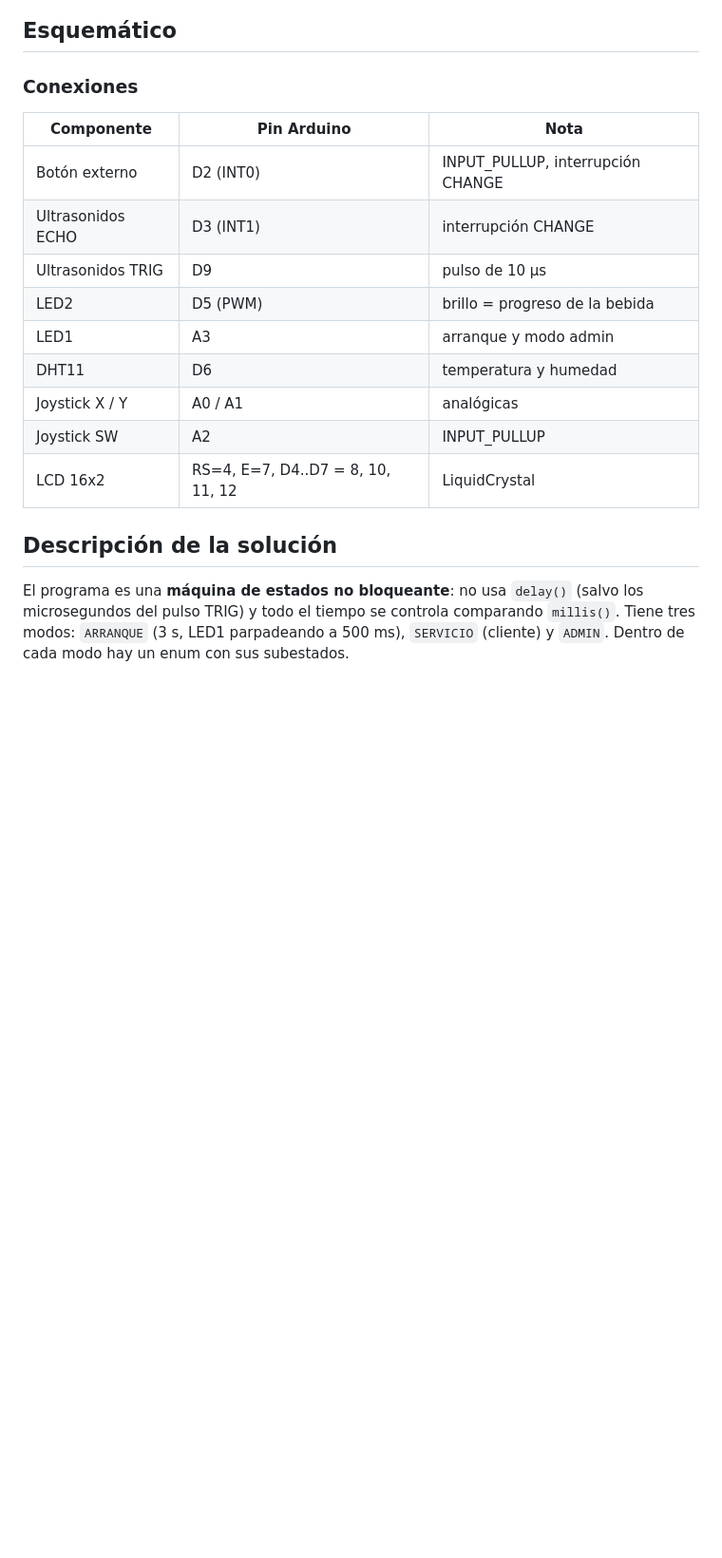
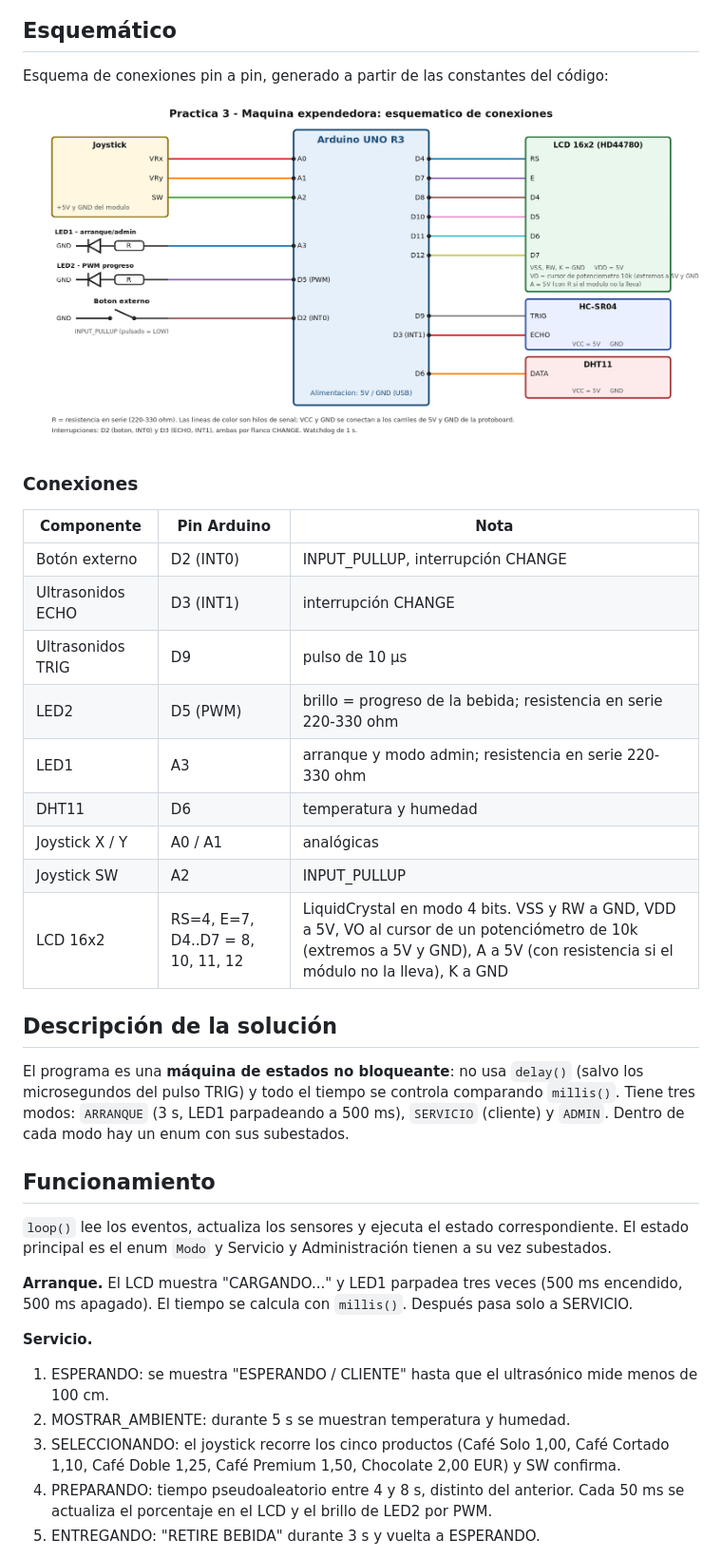
Before and after one commit to quik16/empotrados-p3-maquina-expendedora, a Markdown page: README.md, the part around one of its changes. Shown at 95% size. Drawn GitHub-style; pictures changed too: fotos/esquematico.png (added); blank space fills up the shorter version.

Commit message:
Añade esquemático y amplía la descripción del funcionamiento

```diff
--- a/README.md
+++ b/README.md
@@ -16,7 +16,9 @@ Detalle de la protoboard con el DHT11 y el potenciómetro de contraste del LCD:
 
 ## Esquemático
 
-<!-- ESQUEMA -->
+Esquema de conexiones pin a pin, generado a partir de las constantes del código:
+
+![Esquemático del circuito](fotos/esquematico.png)
 
 ### Conexiones
 
@@ -25,13 +27,27 @@ Detalle de la protoboard con el DHT11 y el potenciómetro de contraste del LCD:
 | Botón externo | D2 (INT0) | INPUT_PULLUP, interrupción CHANGE |
 | Ultrasonidos ECHO | D3 (INT1) | interrupción CHANGE |
 | Ultrasonidos TRIG | D9 | pulso de 10 µs |
-| LED2 | D5 (PWM) | brillo = progreso de la bebida |
-| LED1 | A3 | arranque y modo admin |
+| LED2 | D5 (PWM) | brillo = progreso de la bebida; resistencia en serie 220-330 ohm |
+| LED1 | A3 | arranque y modo admin; resistencia en serie 220-330 ohm |
 | DHT11 | D6 | temperatura y humedad |
 | Joystick X / Y | A0 / A1 | analógicas |
 | Joystick SW | A2 | INPUT_PULLUP |
-| LCD 16x2 | RS=4, E=7, D4..D7 = 8, 10, 11, 12 | LiquidCrystal |
+| LCD 16x2 | RS=4, E=7, D4..D7 = 8, 10, 11, 12 | LiquidCrystal en modo 4 bits. VSS y RW a GND, VDD a 5V, VO al cursor de un potenciómetro de 10k (extremos a 5V y GND), A a 5V (con resistencia si el módulo no la lleva), K a GND |
 
 ## Descripción de la solución
 
 El programa es una **máquina de estados no bloqueante**: no usa `delay()` (salvo los microsegundos del pulso TRIG) y todo el tiempo se controla comparando `millis()`. Tiene tres modos: `ARRANQUE` (3 s, LED1 parpadeando a 500 ms), `SERVICIO` (cliente) y `ADMIN`. Dentro de cada modo hay un enum con sus subestados.
+
+## Funcionamiento
+
+`loop()` lee los eventos, actualiza los sensores y ejecuta el estado correspondiente. El estado principal es el enum `Modo` y Servicio y Administración tienen a su vez subestados.
+
+**Arranque.** El LCD muestra "CARGANDO..." y LED1 parpadea tres veces (500 ms encendido, 500 ms apagado). El tiempo se calcula con `millis()`. Después pasa solo a SERVICIO.
+
+**Servicio.**
+1. ESPERANDO: se muestra "ESPERANDO / CLIENTE" hasta que el ultrasónico mide menos de 100 cm.
+2. MOSTRAR_AMBIENTE: durante 5 s se muestran temperatura y humedad.
+3. SELECCIONANDO: el joystick recorre los cinco productos (Café Solo 1,00, Café Cortado 1,10, Café Doble 1,25, Café Premium 1,50, Chocolate 2,00 EUR) y SW confirma.
+4. PREPARANDO: tiempo pseudoaleatorio entre 4 y 8 s, distinto del anterior. Cada 50 ms se actualiza el porcentaje en el LCD y el brillo de LED2 por PWM.
+5. ENTREGANDO: "RETIRE BEBIDA" durante 3 s y vuelta a ESPERANDO.
+
```
Also changed, not shown: other parts of README.md (+26 -2 lines), 1 other file.
